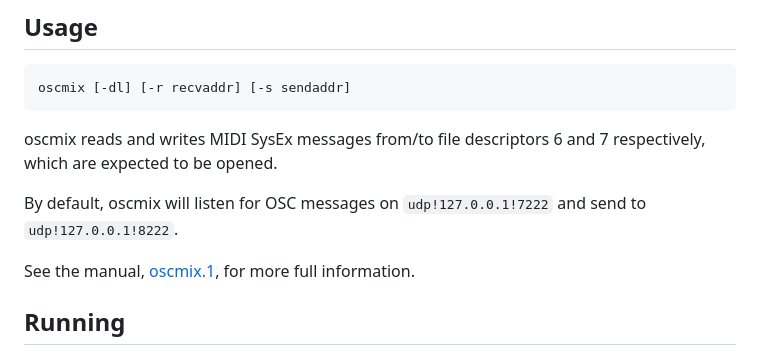
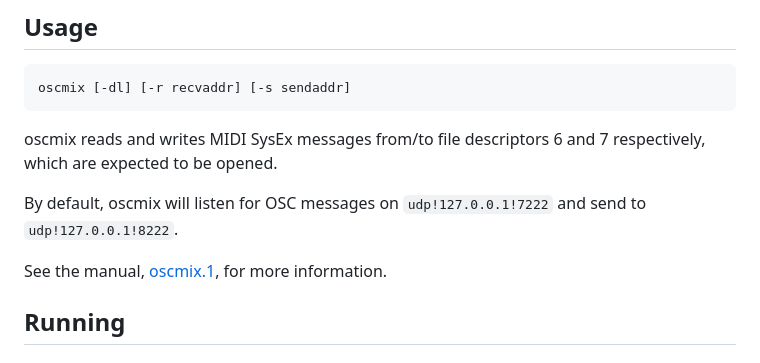
Before and after one commit to michaelforney/oscmix, a Markdown page: README.md, the part around the change. Drawn GitHub-style.

Commit message:
README: Fix typo

```diff
--- a/README.md
+++ b/README.md
@@ -29,7 +29,7 @@ oscmix reads and writes MIDI SysEx messages from/to file descriptors
 By default, oscmix will listen for OSC messages on `udp!127.0.0.1!7222`
 and send to `udp!127.0.0.1!8222`.
 
-See the manual, [oscmix.1], for more full information.
+See the manual, [oscmix.1], for more information.
 
 [oscmix.1]: https://michaelforney.github.io/oscmix/oscmix.1.html
 
```
